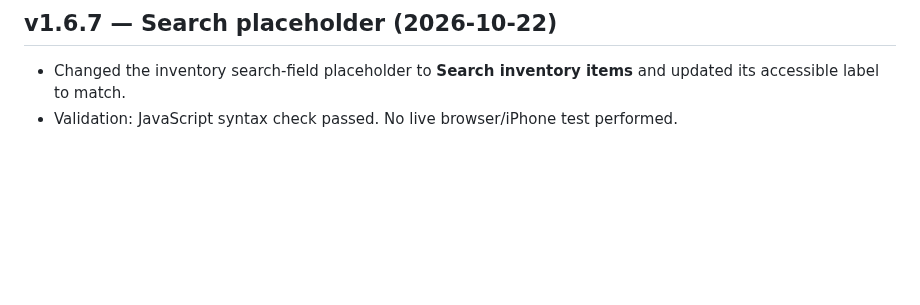
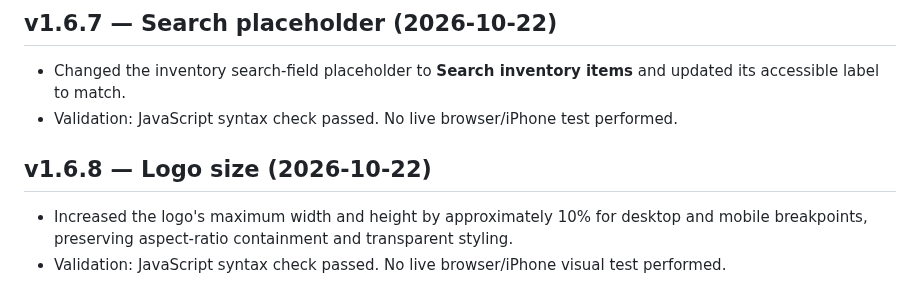
Before and after one commit to BobbyT416/BLS-Printer-Inventory, a Markdown page: HANDOFF.md, the part around the change. Rendered like a GitHub page; blank space fills up the shorter version.

Commit message:
Document v1.6.8 logo sizing

```diff
--- a/HANDOFF.md
+++ b/HANDOFF.md
@@ -221,3 +221,8 @@ Fields include Barcode, Serial Number, Asset Tag, Date Received, Type, Model, Pa
 ## v1.6.7 — Search placeholder (2026-10-22)
 - Changed the inventory search-field placeholder to **Search inventory items** and updated its accessible label to match.
 - Validation: JavaScript syntax check passed. No live browser/iPhone test performed.
+
+
+## v1.6.8 — Logo size (2026-10-22)
+- Increased the logo's maximum width and height by approximately 10% for desktop and mobile breakpoints, preserving aspect-ratio containment and transparent styling.
+- Validation: JavaScript syntax check passed. No live browser/iPhone visual test performed.
```
